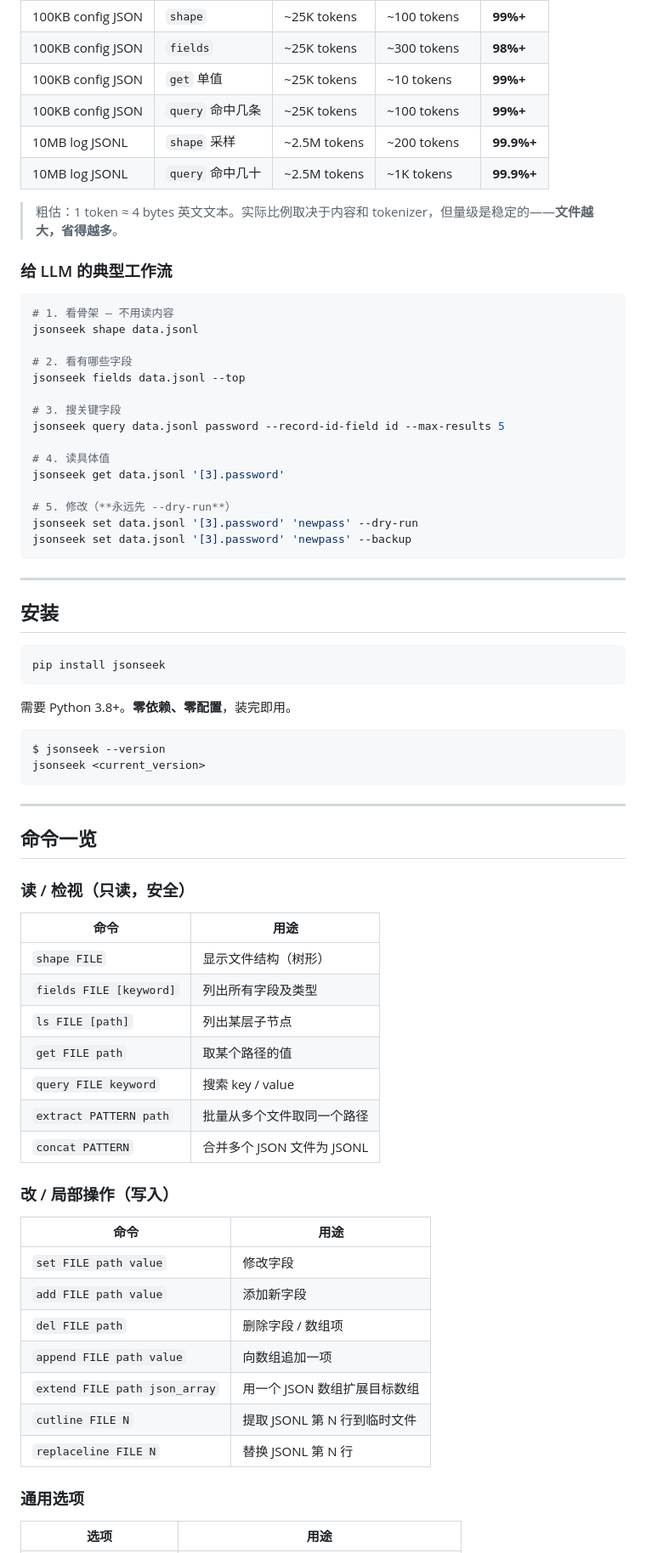
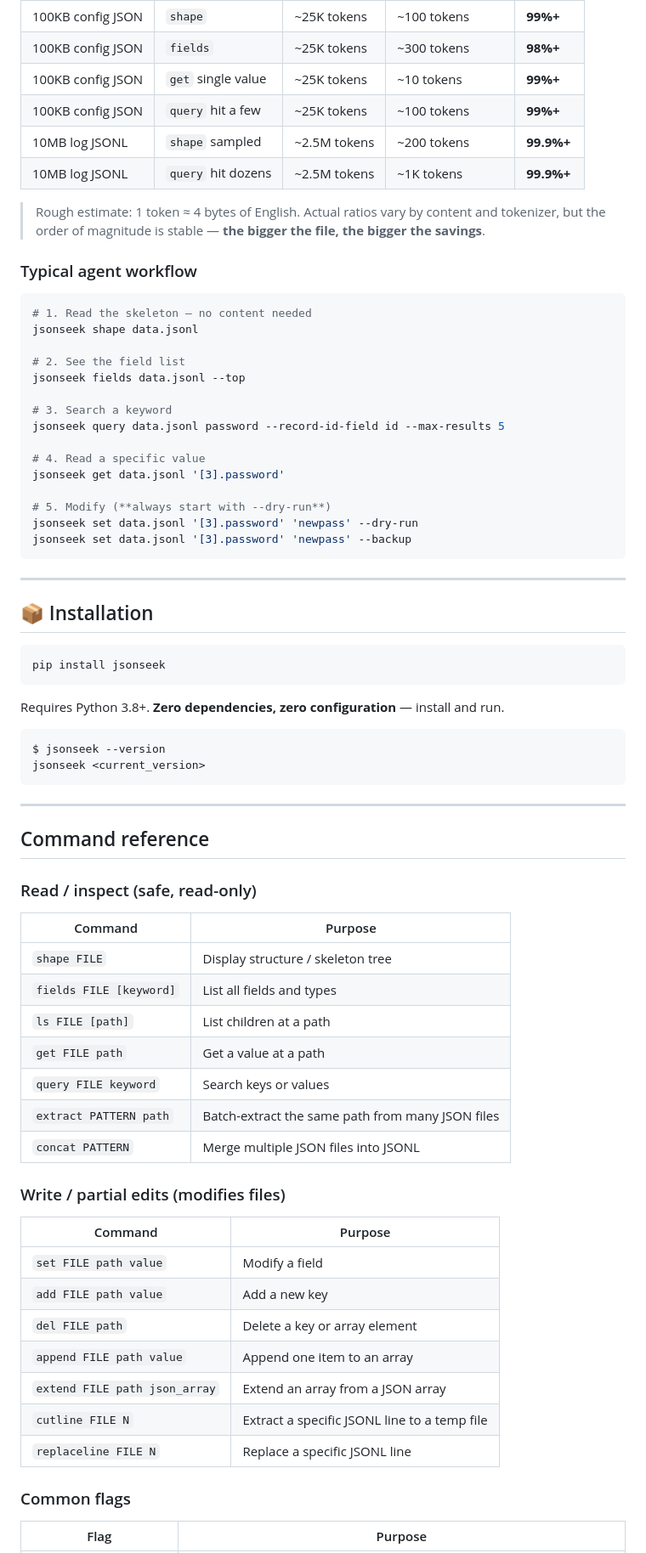
Before and after one commit to lo2589/JSONSEEK, a Markdown page: README.md, the part around one of its changes. Shown at 85% size. Rendered like a GitHub page.

````diff
--- a/README.md
+++ b/README.md
@@ -77,42 +69,42 @@ JSON 是现代数据交换的事实标准。从机器学习实验记录、API
 |---|---|---|---|---|
 | 100KB config JSON | `shape` | ~25K tokens | ~100 tokens | **99%+** |
 | 100KB config JSON | `fields` | ~25K tokens | ~300 tokens | **98%+** |
-| 100KB config JSON | `get` 单值 | ~25K tokens | ~10 tokens | **99%+** |
-| 100KB config JSON | `query` 命中几条 | ~25K tokens | ~100 tokens | **99%+** |
-| 10MB log JSONL | `shape` 采样 | ~2.5M tokens | ~200 tokens | **99.9%+** |
-| 10MB log JSONL | `query` 命中几十 | ~2.5M tokens | ~1K tokens | **99.9%+** |
+| 100KB config JSON | `get` single value | ~25K tokens | ~10 tokens | **99%+** |
+| 100KB config JSON | `query` hit a few | ~25K tokens | ~100 tokens | **99%+** |
+| 10MB log JSONL | `shape` sampled | ~2.5M tokens | ~200 tokens | **99.9%+** |
+| 10MB log JSONL | `query` hit dozens | ~2.5M tokens | ~1K tokens | **99.9%+** |
 
-> 粗估：1 token ≈ 4 bytes 英文文本。实际比例取决于内容和 tokenizer，但量级是稳定的——**文件越大，省得越多**。
+> Rough estimate: 1 token ≈ 4 bytes of English. Actual ratios vary by content and tokenizer, but the order of magnitude is stable — **the bigger the file, the bigger the savings**.
 
-### 给 LLM 的典型工作流
+### Typical agent workflow
 
 ```bash
-# 1. 看骨架 — 不用读内容
+# 1. Read the skeleton — no content needed
 jsonseek shape data.jsonl
 
-# 2. 看有哪些字段
+# 2. See the field list
 jsonseek fields data.jsonl --top
 
-# 3. 搜关键字段
+# 3. Search a keyword
 jsonseek query data.jsonl password --record-id-field id --max-results 5
 
-# 4. 读具体值
+# 4. Read a specific value
 jsonseek get data.jsonl '[3].password'
 
-# 5. 修改（**永远先 --dry-run**）
+# 5. Modify (**always start with --dry-run**)
 jsonseek set data.jsonl '[3].password' 'newpass' --dry-run
 jsonseek set data.jsonl '[3].password' 'newpass' --backup
 ```
 
 ---
 
-## 安装
+## 📦 Installation
 
 ```bash
 pip install jsonseek
 ```
 
-需要 Python 3.8+。**零依赖、零配置**，装完即用。
+Requires Python 3.8+. **Zero dependencies, zero configuration** — install and run.
 
 ```bash
 $ jsonseek --version
@@ -121,33 +113,33 @@ jsonseek <current_version>
 
 ---
 
-## 命令一览
+## Command reference
 
-### 读 / 检视（只读，安全）
+### Read / inspect (safe, read-only)
 
-| 命令 | 用途 |
+| Command | Purpose |
 |---|---|
-| `shape FILE` | 显示文件结构（树形） |
-| `fields FILE [keyword]` | 列出所有字段及类型 |
-| `ls FILE [path]` | 列出某层子节点 |
-| `get FILE path` | 取某个路径的值 |
-| `query FILE keyword` | 搜索 key / value |
-| `extract PATTERN path` | 批量从多个文件取同一个路径 |
-| `concat PATTERN` | 合并多个 JSON 文件为 JSONL |
+| `shape FILE` | Display structure / skeleton tree |
+| `fields FILE [keyword]` | List all fields and types |
+| `ls FILE [path]` | List children at a path |
+| `get FILE path` | Get a value at a path |
+| `query FILE keyword` | Search keys or values |
+| `extract PATTERN path` | Batch-extract the same path from many JSON files |
+| `concat PATTERN` | Merge multiple JSON files into JSONL |
 
-### 改 / 局部操作（写入）
+### Write / partial edits (modifies files)
 
-| 命令 | 用途 |
+| Command | Purpose |
 |---|---|
-| `set FILE path value` | 修改字段 |
-| `add FILE path value` | 添加新字段 |
-| `del FILE path` | 删除字段 / 数组项 |
-| `append FILE path value` | 向数组追加一项 |
-| `extend FILE path json_array` | 用一个 JSON 数组扩展目标数组 |
-| `cutline FILE N` | 提取 JSONL 第 N 行到临时文件 |
-| `replaceline FILE N` | 替换 JSONL 第 N 行 |
+| `set FILE path value` | Modify a field |
+| `add FILE path value` | Add a new key |
+| `del FILE path` | Delete a key or array element |
+| `append FILE path value` | Append one item to an array |
+| `extend FILE path json_array` | Extend an array from a JSON array |
+| `cutline FILE N` | Extract a specific JSONL line to a temp file |
+| `replaceline FILE N` | Replace a specific JSONL line |
 
-### 通用选项
+### Common flags
 
-| 选项 | 用途 |
+| Flag | Purpose |
 |---|---|
````
Also changed, not shown: other parts of README.md (+165 -162 lines), README_ZH.md (+2 -0 lines).
